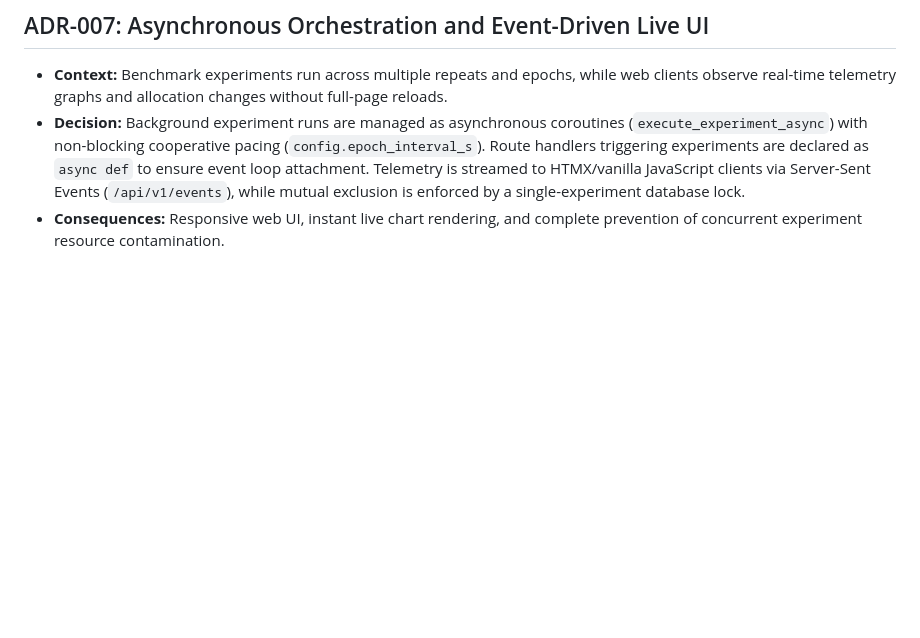
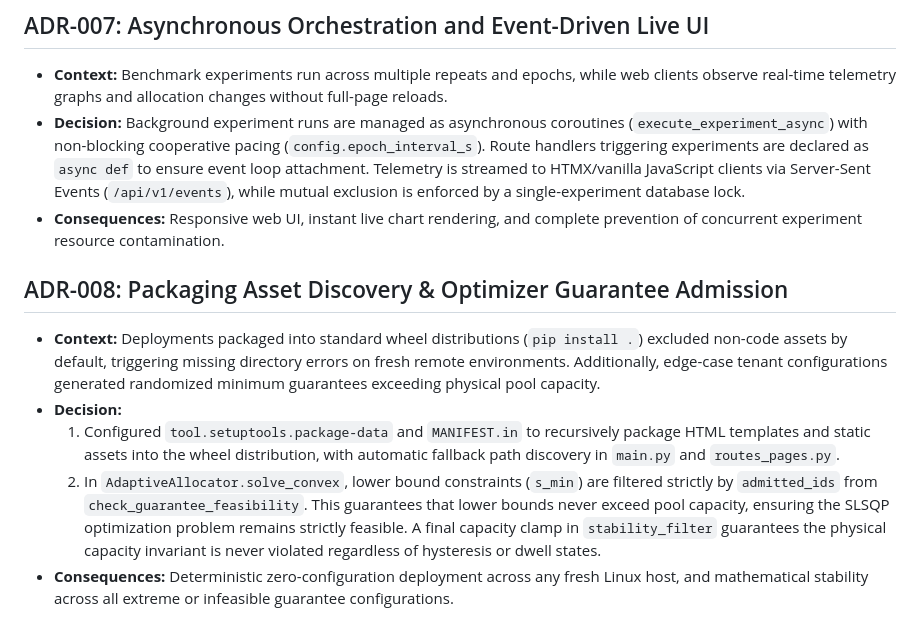
Before and after one commit to karthikmahesh2006/TenantOptimiser, a Markdown page: docs/DECISIONS.md, the part around the change. GitHub-like rendering; blank space fills up the shorter version.

Commit message:
docs: record ADR-007 and ADR-008 in DECISIONS.md

```diff
--- a/docs/DECISIONS.md
+++ b/docs/DECISIONS.md
@@ -41,3 +41,10 @@
 - **Context:** Benchmark experiments run across multiple repeats and epochs, while web clients observe real-time telemetry graphs and allocation changes without full-page reloads.
 - **Decision:** Background experiment runs are managed as asynchronous coroutines (`execute_experiment_async`) with non-blocking cooperative pacing (`config.epoch_interval_s`). Route handlers triggering experiments are declared as `async def` to ensure event loop attachment. Telemetry is streamed to HTMX/vanilla JavaScript clients via Server-Sent Events (`/api/v1/events`), while mutual exclusion is enforced by a single-experiment database lock.
 - **Consequences:** Responsive web UI, instant live chart rendering, and complete prevention of concurrent experiment resource contamination.
+
+## ADR-008: Packaging Asset Discovery & Optimizer Guarantee Admission
+- **Context:** Deployments packaged into standard wheel distributions (`pip install .`) excluded non-code assets by default, triggering missing directory errors on fresh remote environments. Additionally, edge-case tenant configurations generated randomized minimum guarantees exceeding physical pool capacity.
+- **Decision:**
+  1. Configured `tool.setuptools.package-data` and `MANIFEST.in` to recursively package HTML templates and static assets into the wheel distribution, with automatic fallback path discovery in `main.py` and `routes_pages.py`.
+  2. In `AdaptiveAllocator.solve_convex`, lower bound constraints (`s_min`) are filtered strictly by `admitted_ids` from `check_guarantee_feasibility`. This guarantees that lower bounds never exceed pool capacity, ensuring the SLSQP optimization problem remains strictly feasible. A final capacity clamp in `stability_filter` guarantees the physical capacity invariant is never violated regardless of hysteresis or dwell states.
+- **Consequences:** Deterministic zero-configuration deployment across any fresh Linux host, and mathematical stability across all extreme or infeasible guarantee configurations.
```
